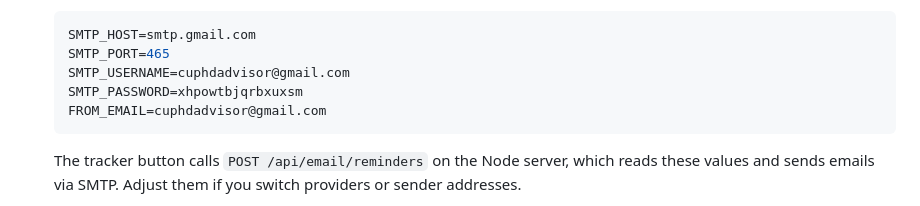
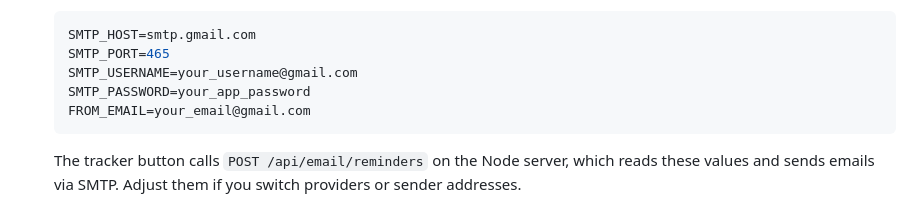
Before and after one commit to girish-j04/EEF-Manager-Website, a Markdown page: FIREBASE_SETUP.md, the part around the change. Drawn GitHub-style.

````diff
--- a/FIREBASE_SETUP.md
+++ b/FIREBASE_SETUP.md
@@ -527,9 +527,9 @@ Ensure you migrate these collections:
    ```env
    SMTP_HOST=smtp.gmail.com
    SMTP_PORT=465
-   SMTP_USERNAME=cuphdadvisor@gmail.com
-   SMTP_PASSWORD=xhpowtbjqrbxuxsm
-   FROM_EMAIL=cuphdadvisor@gmail.com
+   SMTP_USERNAME=your_username@gmail.com
+   SMTP_PASSWORD=your_app_password
+   FROM_EMAIL=your_email@gmail.com
    ```
    The tracker button calls `POST /api/email/reminders` on the Node server, which reads these values and sends emails via SMTP. Adjust them if you switch providers or sender addresses.
 
````
